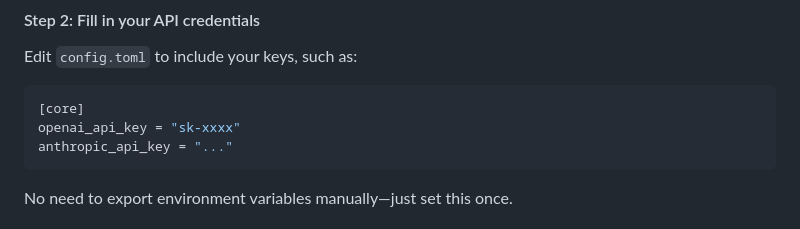
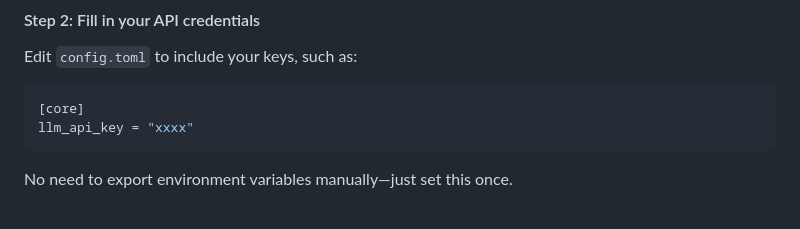
Before and after one commit to ulab-uiuc/tiny-scientist, a Markdown page: README.md, the part around the change. Rendered like a GitHub page.

````diff
--- a/README.md
+++ b/README.md
@@ -103,8 +103,7 @@ Edit `config.toml` to include your keys, such as:
 
 ```toml
 [core]
-openai_api_key = "sk-xxxx"
-anthropic_api_key = "..."
+llm_api_key = "xxxx"
 ```
 
 No need to export environment variables manually—just set this once.
````
